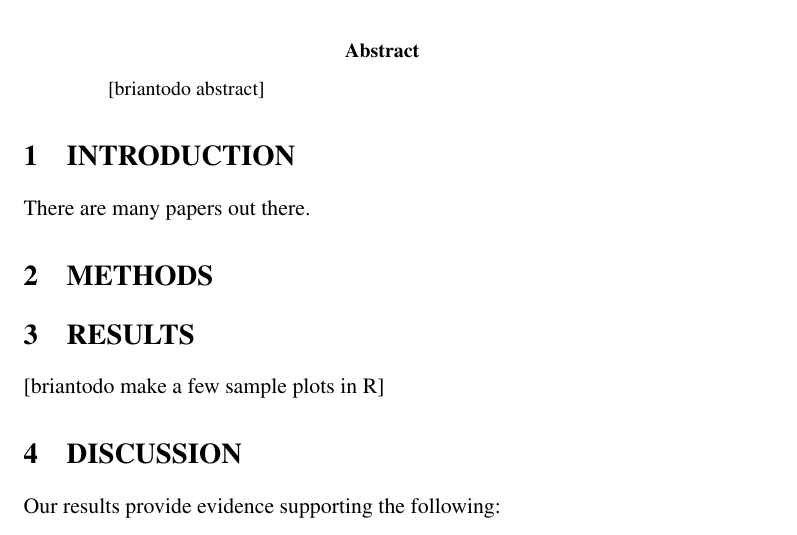
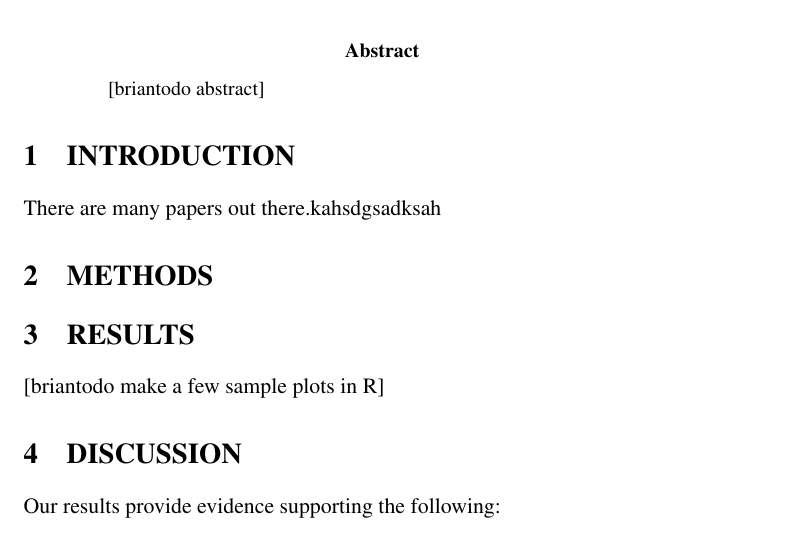
Before and after one commit to bcohn12/GammaSweepExperiment, a LaTeX paper (root.tex, which reads sections/introduction.tex): part of page 1 of 2, cut so that both start at the same text. Compiled offline with pdfLaTeX.

Commit message:
random test commit

```diff
--- a/sections/introduction.tex
+++ b/sections/introduction.tex
@@ -1,2 +1,2 @@
 \section{INTRODUCTION}
-There are many papers out there.
+There are many papers out there.kahsdgsadksah
```
